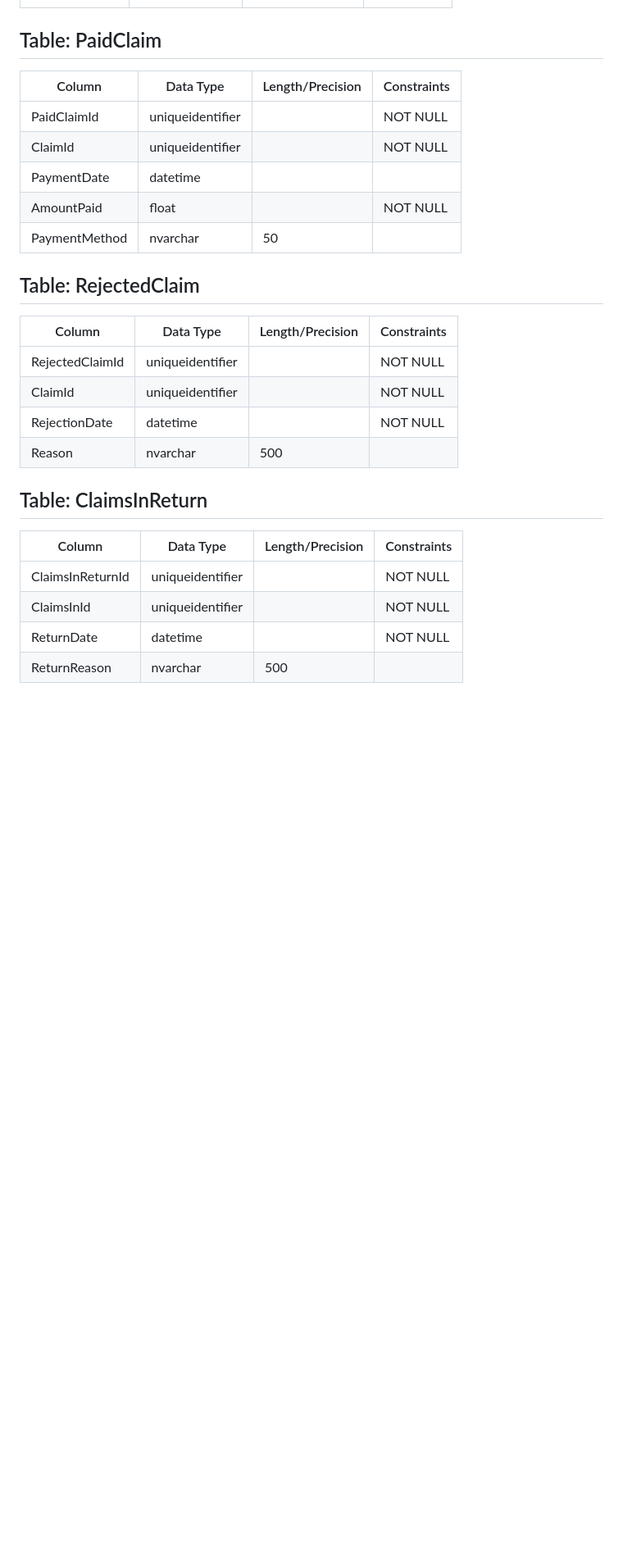
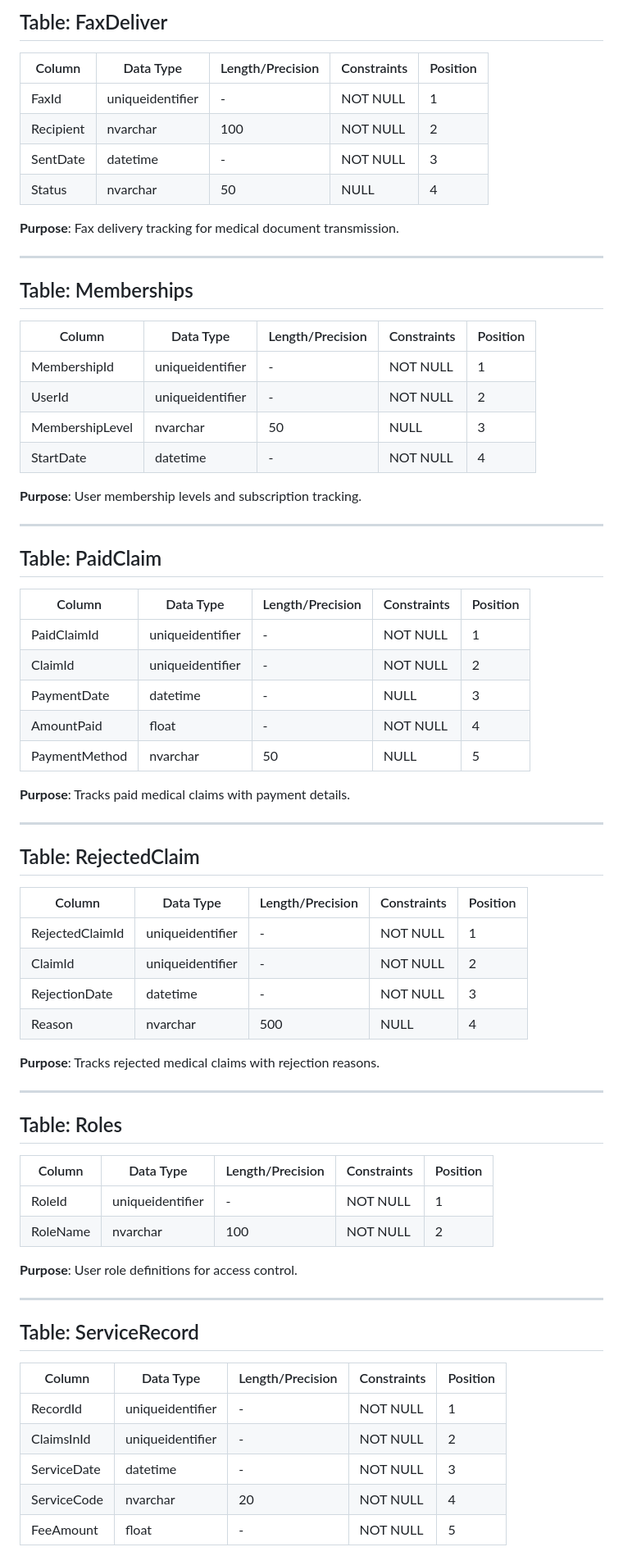
Before and after one commit to perspectmc/pmb-dotnet8, a Markdown page: aidocs/sql/# SQL Table Structure Reference.md, the part around one of its changes. Shown at 82% size. Rendered like a GitHub page; blank space fills up the shorter version.

```diff
--- a/aidocs/sql/# SQL Table Structure Reference.md
+++ b/aidocs/sql/# SQL Table Structure Reference.md
@@ -55,28 +109,74 @@ Each section describes a specific table, including column names, data types, len
+## Table: FaxDeliver
+
+| Column    | Data Type        | Length/Precision | Constraints | Position |
+|-----------|------------------|------------------|-------------|----------|
+| FaxId     | uniqueidentifier | -                | NOT NULL    | 1        |
+| Recipient | nvarchar         | 100              | NOT NULL    | 2        |
+| SentDate  | datetime         | -                | NOT NULL    | 3        |
+| Status    | nvarchar         | 50               | NULL        | 4        |
+
+**Purpose**: Fax delivery tracking for medical document transmission.
+
+---
+
+## Table: Memberships
+
+| Column          | Data Type        | Length/Precision | Constraints | Position |
+|-----------------|------------------|------------------|-------------|----------|
+| MembershipId    | uniqueidentifier | -                | NOT NULL    | 1        |
+| UserId          | uniqueidentifier | -                | NOT NULL    | 2        |
+| MembershipLevel | nvarchar         | 50               | NULL        | 3        |
+| StartDate       | datetime         | -                | NOT NULL    | 4        |
+
+**Purpose**: User membership levels and subscription tracking.
+
+---
 
 ## Table: PaidClaim
 
-| Column        | Data Type       | Length/Precision | Constraints |
-|---------------|-----------------|------------------|-------------|
-| PaidClaimId   | uniqueidentifier|                  | NOT NULL    |
-| ClaimId       | uniqueidentifier|                  | NOT NULL    |
-| PaymentDate   | datetime        |                  |             |
-| AmountPaid    | float           |                  | NOT NULL    |
-| PaymentMethod | nvarchar        | 50               |             |
+| Column        | Data Type        | Length/Precision | Constraints | Position |
+|---------------|------------------|------------------|-------------|----------|
+| PaidClaimId   | uniqueidentifier | -                | NOT NULL    | 1        |
+| ClaimId       | uniqueidentifier | -                | NOT NULL    | 2        |
+| PaymentDate   | datetime         | -                | NULL        | 3        |
+| AmountPaid    | float            | -                | NOT NULL    | 4        |
+| PaymentMethod | nvarchar         | 50               | NULL        | 5        |
+
+**Purpose**: Tracks paid medical claims with payment details.
+
+---
 
 ## Table: RejectedClaim
 
-| Column         | Data Type       | Length/Precision | Constraints |
-|----------------|-----------------|------------------|-------------|
-| RejectedClaimId| uniqueidentifier|                  | NOT NULL    |
-| ClaimId        | uniqueidentifier|                  | NOT NULL    |
-| RejectionDate  | datetime        |                  | NOT NULL    |
-| Reason         | nvarchar        | 500              |             |
+| Column          | Data Type        | Length/Precision | Constraints | Position |
+|-----------------|------------------|------------------|-------------|----------|
+| RejectedClaimId | uniqueidentifier | -                | NOT NULL    | 1        |
+| ClaimId         | uniqueidentifier | -                | NOT NULL    | 2        |
+| RejectionDate   | datetime         | -                | NOT NULL    | 3        |
+| Reason          | nvarchar         | 500              | NULL        | 4        |
 
-## Table: ClaimsInReturn
+**Purpose**: Tracks rejected medical claims with rejection reasons.
 
-| Column          | Data Type       | Length/Precision | Constraints |
-|-----------------|-----------------|------------------|-------------|
-| ClaimsInReturnId| uniqueidentifier|                  | NOT NULL    |
-| ClaimsInId      | uniqueidentifier|                  | NOT NULL    |
-| ReturnDate      | datetime        |                  | NOT NULL    |
-| ReturnReason    | nvarchar        | 500              |             |
+---
+
+## Table: Roles
+
+| Column   | Data Type        | Length/Precision | Constraints | Position |
+|----------|------------------|------------------|-------------|----------|
+| RoleId   | uniqueidentifier | -                | NOT NULL    | 1        |
+| RoleName | nvarchar         | 100              | NOT NULL    | 2        |
+
+**Purpose**: User role definitions for access control.
+
+---
+
+## Table: ServiceRecord
+
+| Column      | Data Type        | Length/Precision | Constraints | Position |
+|-------------|------------------|------------------|-------------|----------|
+| RecordId    | uniqueidentifier | -                | NOT NULL    | 1        |
+| ClaimsInId  | uniqueidentifier | -                | NOT NULL    | 2        |
+| ServiceDate | datetime         | -                | NOT NULL    | 3        |
+| ServiceCode | nvarchar         | 20               | NOT NULL    | 4        |
+| FeeAmount   | float            | -                | NOT NULL    | 5        |
+
```
Also changed, not shown: other parts of aidocs/sql/# SQL Table Structure Reference.md (+161 -155 lines).
